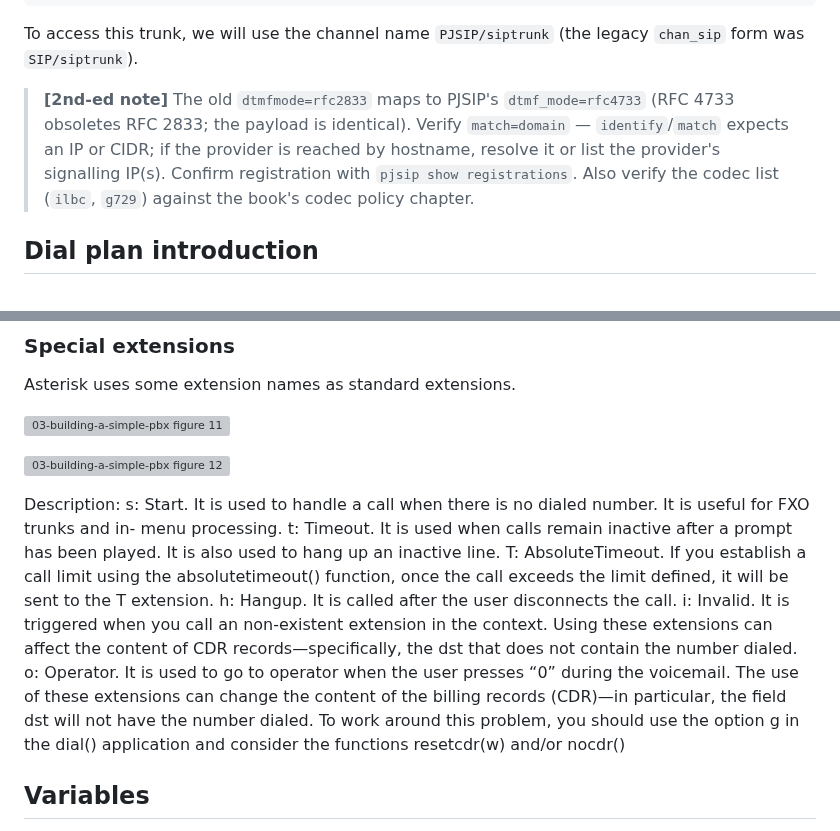
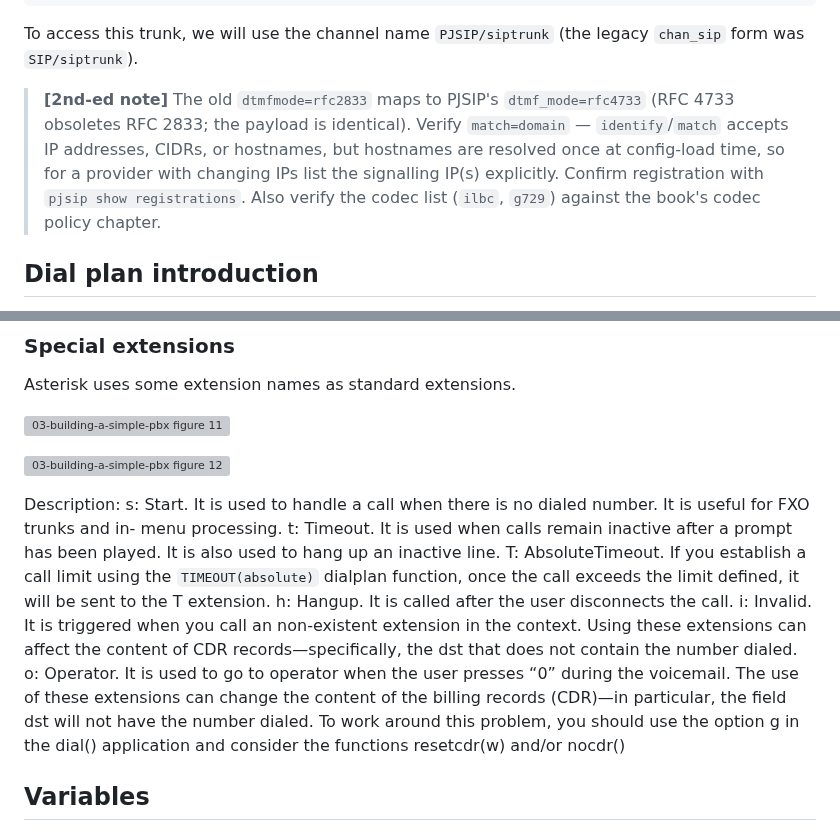
Before and after one commit to flaviogoncalves/asterisk-guide, a Markdown page: src/chapters/04-first-pbx-pjsip.md, 2 parts joined by grey strips. Drawn GitHub-style; grey boxes are pictures that could not be loaded.

Commit message:
ch2/ch3: asterisk-reviewer fixes (asterisk -h options; distro/64-bit wording; identify/match hostnames; TIMEOUT(absolute))
Co-Authored-By: Claude Opus 4.8 (1M context) <noreply@anthropic.com>

```diff
--- a/src/chapters/04-first-pbx-pjsip.md
+++ b/src/chapters/04-first-pbx-pjsip.md
@@ -440,7 +440,7 @@ retry_interval=60
 
 To access this trunk, we will use the channel name `PJSIP/siptrunk` (the legacy `chan_sip` form was `SIP/siptrunk`).
 
-> **[2nd-ed note]** The old `dtmfmode=rfc2833` maps to PJSIP's `dtmf_mode=rfc4733` (RFC 4733 obsoletes RFC 2833; the payload is identical). Verify `match=domain` — `identify`/`match` expects an IP or CIDR; if the provider is reached by hostname, resolve it or list the provider's signalling IP(s). Confirm registration with `pjsip show registrations`. Also verify the codec list (`ilbc`, `g729`) against the book's codec policy chapter.
+> **[2nd-ed note]** The old `dtmfmode=rfc2833` maps to PJSIP's `dtmf_mode=rfc4733` (RFC 4733 obsoletes RFC 2833; the payload is identical). Verify `match=domain` — `identify`/`match` accepts IP addresses, CIDRs, or hostnames, but hostnames are resolved once at config-load time, so for a provider with changing IPs list the signalling IP(s) explicitly. Confirm registration with `pjsip show registrations`. Also verify the codec list (`ilbc`, `g729`) against the book's codec policy chapter.
 
 ## Dial plan introduction
 
@@ -549,7 +549,7 @@ Asterisk uses some extension names as standard extensions.
 
 ![03-building-a-simple-pbx figure 12](../images/03-building-a-simple-pbx-img12.png)
 
-Description: s: Start. It is used to handle a call when there is no dialed number. It is useful for FXO trunks and in- menu processing. t: Timeout. It is used when calls remain inactive after a prompt has been played. It is also used to hang up an inactive line. T: AbsoluteTimeout. If you establish a call limit using the absolutetimeout() function, once the call exceeds the limit defined, it will be sent to the T extension. h: Hangup. It is called after the user disconnects the call. i: Invalid. It is triggered when you call an non-existent extension in the context. Using these extensions can affect the content of CDR records—specifically, the dst that does not contain the number dialed. o: Operator. It is used to go to operator when the user presses “0” during the voicemail. The use of these extensions can change the content of the billing records (CDR)—in particular, the field dst will not have the number dialed. To work around this problem, you should use the option g in the dial() application and consider the functions resetcdr(w) and/or nocdr()
+Description: s: Start. It is used to handle a call when there is no dialed number. It is useful for FXO trunks and in- menu processing. t: Timeout. It is used when calls remain inactive after a prompt has been played. It is also used to hang up an inactive line. T: AbsoluteTimeout. If you establish a call limit using the `TIMEOUT(absolute)` dialplan function, once the call exceeds the limit defined, it will be sent to the T extension. h: Hangup. It is called after the user disconnects the call. i: Invalid. It is triggered when you call an non-existent extension in the context. Using these extensions can affect the content of CDR records—specifically, the dst that does not contain the number dialed. o: Operator. It is used to go to operator when the user presses “0” during the voicemail. The use of these extensions can change the content of the billing records (CDR)—in particular, the field dst will not have the number dialed. To work around this problem, you should use the option g in the dial() application and consider the functions resetcdr(w) and/or nocdr()
 
 ## Variables
 
```
Also changed, not shown: src/chapters/03-installing-asterisk.md (+3 -3 lines).
